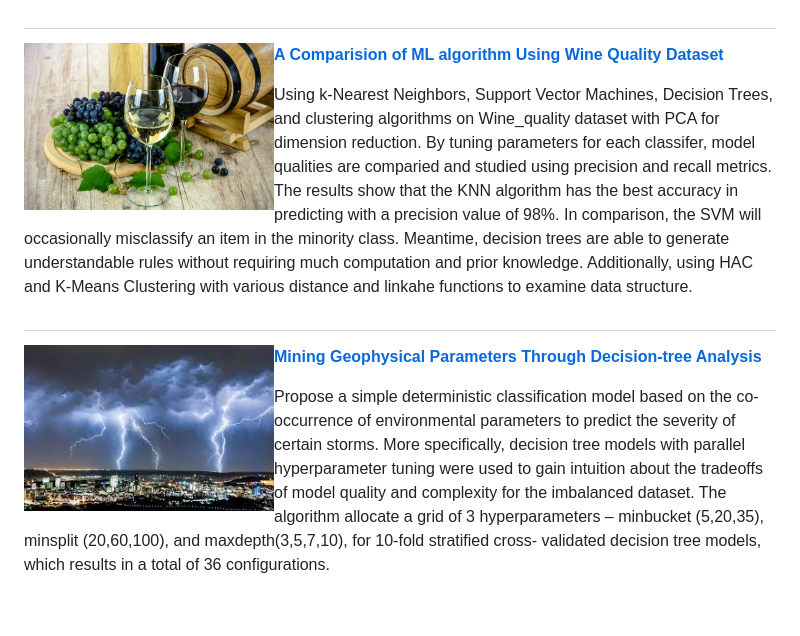
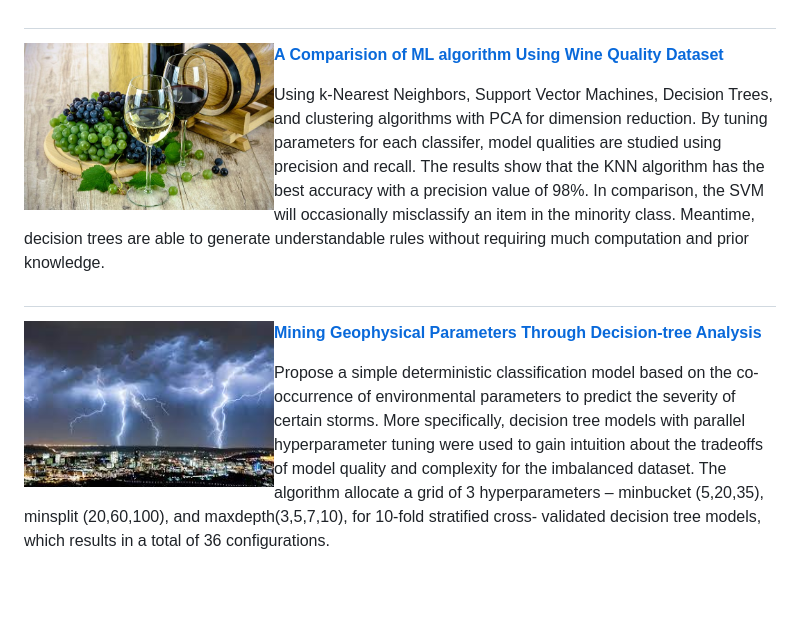
Before and after one commit to Celinejxy/Porforlio_data_science, a Markdown page: README.md, the part around the change. Rendered like a GitHub page.

```diff
--- a/README.md
+++ b/README.md
@@ -27,13 +27,13 @@ Alternating least squares and item-based collaborative-filtering algorithms were
 
 #
 
-<img align="left" width="250" height="150" src="Images/wine.jpg"> **[A Comparision of ML algorithm Using Wine Quality Dataset ](wine_quality)**
+<img align="left" width="250" height="180" src="Images/wine.jpg"> **[A Comparision of ML algorithm Using Wine Quality Dataset ](wine_quality)**
 
-Using k-Nearest Neighbors, Support Vector Machines, Decision Trees, and clustering algorithms on Wine_quality dataset with PCA for dimension reduction. By tuning parameters for each classifer, model qualities are comparied and studied using precision and recall metrics. The results show that the KNN algorithm has the best accuracy in predicting with a precision value of 98%. In comparison, the SVM will occasionally misclassify an item in the minority class. Meantime, decision trees are able to generate understandable rules without requiring much computation and prior knowledge. Additionally, using HAC and K-Means Clustering with various distance and linkahe functions to examine data structure.
+Using k-Nearest Neighbors, Support Vector Machines, Decision Trees, and clustering algorithms with PCA for dimension reduction. By tuning parameters for each classifer, model qualities are studied using precision and recall. The results show that the KNN algorithm has the best accuracy with a precision value of 98%. In comparison, the SVM will occasionally misclassify an item in the minority class. Meantime, decision trees are able to generate understandable rules without requiring much computation and prior knowledge.
 
 #
 
-<img align="left" width="250" height="150" src="https://github.com/Celinejxy/Porforlio_data_science/blob/main/Images/storm.jpeg"> **[Mining Geophysical Parameters Through Decision-tree Analysis](storm_ds)**
+<img align="left" width="250" height="180" src="https://github.com/Celinejxy/Porforlio_data_science/blob/main/Images/storm.jpeg"> **[Mining Geophysical Parameters Through Decision-tree Analysis](storm_ds)**
 
 Propose a simple deterministic classification model based on the co-occurrence of environmental parameters to predict the severity of certain storms. More specifically, decision tree models with parallel hyperparameter tuning were used to gain intuition about the tradeoffs of model quality and complexity for the imbalanced dataset.  The algorithm allocate a grid of 3 hyperparameters – minbucket (5,20,35), minsplit (20,60,100), and maxdepth(3,5,7,10), for 10-fold stratified cross- validated decision tree models, which results in a total of 36 configurations.
 
```
